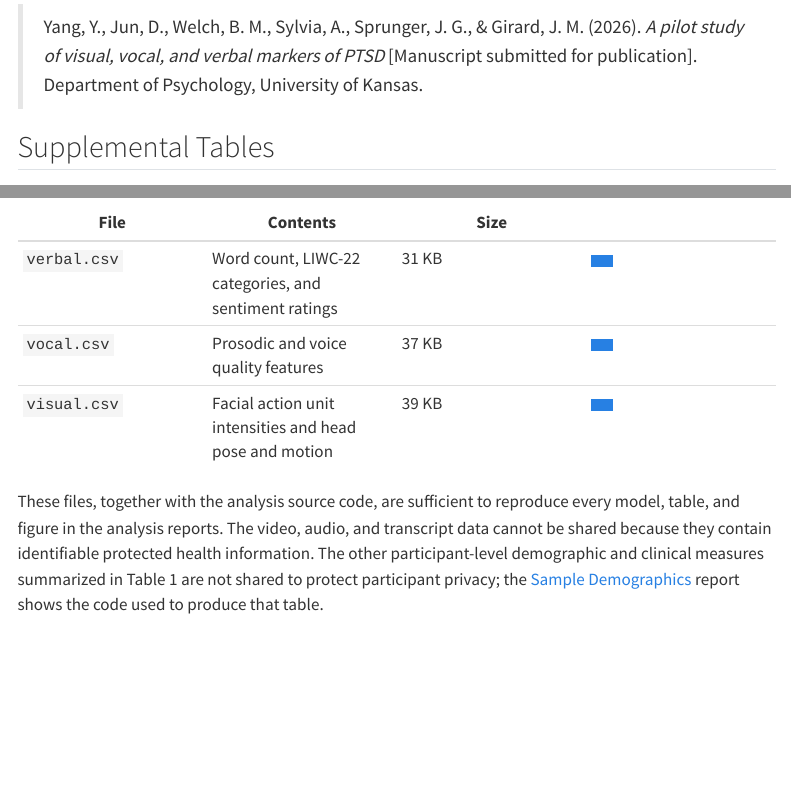
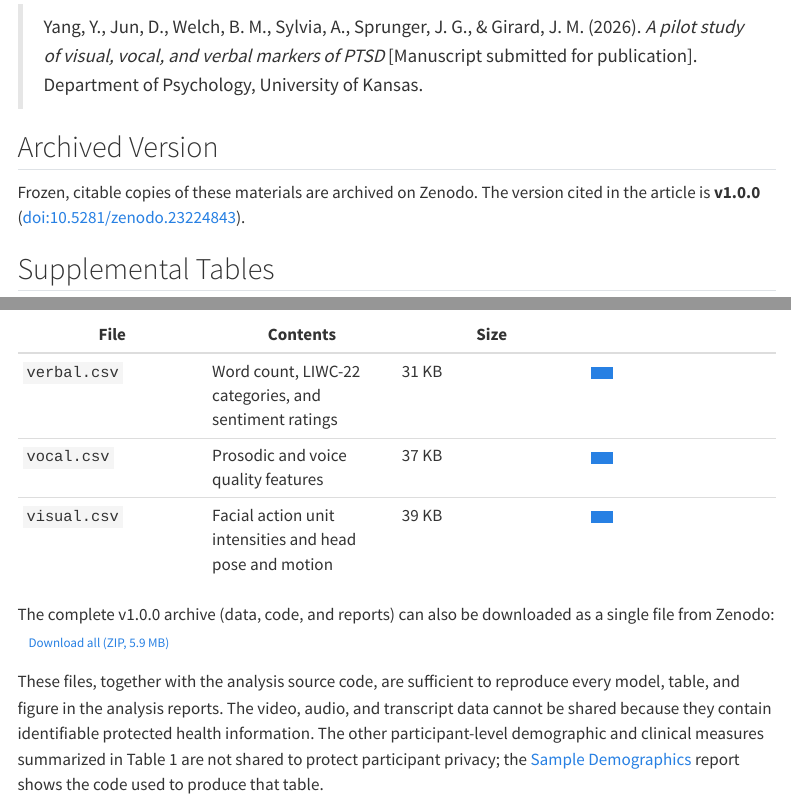
Before and after one commit to jmgirard/pilot-ptsd-markers, a Quarto document (index.qmd): the page in a window 1100 px wide, from 160 px down, and a second part further down, joined at a grey line. Rendered offline with R 4.5, knitr and Pandoc in place of Quarto, with nearby package versions; menus at the side of the page are left out; badge pictures from the web are left out.

Commit message:
Add Zenodo DOI badge, archived version, and download link
v1.0.0: doi:10.5281/zenodo.23224843; concept DOI 10.5281/zenodo.23224842

Co-Authored-By: Claude Opus 5.5 <noreply@anthropic.com>

```diff
--- a/index.qmd
+++ b/index.qmd
@@ -7,8 +7,13 @@
 
 > Yang, Y., Jun, D., Welch, B. M., Sylvia, A., Sprunger, J. G., & Girard, J. M. (2026). *A pilot study of visual, vocal, and verbal markers of PTSD* [Manuscript submitted for publication]. Department of Psychology, University of Kansas.
 
-<!-- TODO: after the first GitHub release is archived on Zenodo, add an
-"Archived Version" section with the DOI badge (as in llm-depression-assessment) -->
+## Archived Version
+
+Frozen, citable copies of these materials are archived on Zenodo. The version
+cited in the article is **v1.0.0**
+([doi:10.5281/zenodo.23224843](https://doi.org/10.5281/zenodo.23224843)).
+
+[![](https://zenodo.org/badge/DOI/10.5281/zenodo.23224843.svg){fig-alt="DOI badge for version 1.0.0"}](https://doi.org/10.5281/zenodo.23224843)
 
 ## Supplemental Tables
 
@@ -46,6 +51,10 @@
 | `vocal.csv` | Prosodic and voice quality features | 37&nbsp;KB | [<i class="bi bi-download"></i>](data/vocal.csv){.btn .btn-primary .btn-sm download="vocal.csv" aria-label="Download vocal.csv" title="Download vocal.csv"} |
 | `visual.csv` | Facial action unit intensities and head pose and motion | 39&nbsp;KB | [<i class="bi bi-download"></i>](data/visual.csv){.btn .btn-primary .btn-sm download="visual.csv" aria-label="Download visual.csv" title="Download visual.csv"} |
 
+The complete v1.0.0 archive (data, code, and reports) can also be downloaded
+as a single file from Zenodo:
+[<i class="bi bi-download"></i> Download all (ZIP, 5.9&nbsp;MB)](https://zenodo.org/records/23224843/files/jmgirard/pilot-ptsd-markers-v1.0.0.zip?download=1){.btn .btn-outline-primary .btn-sm}
+
 These files, together with the analysis source code, are sufficient to
 reproduce every model, table, and figure in the analysis reports. The video,
 audio, and transcript data cannot be shared because they contain identifiable
```
Also changed, not shown: README.md, docs/search.json, 2 other files.
